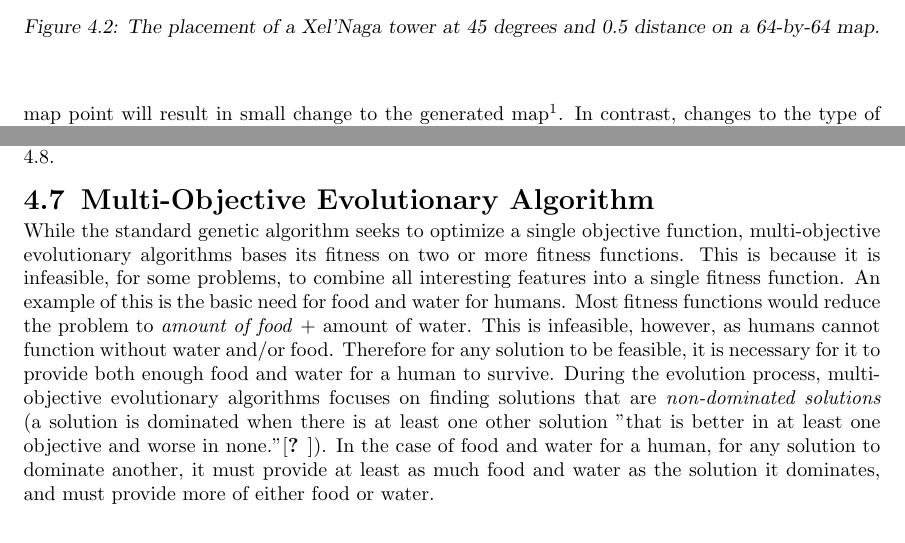
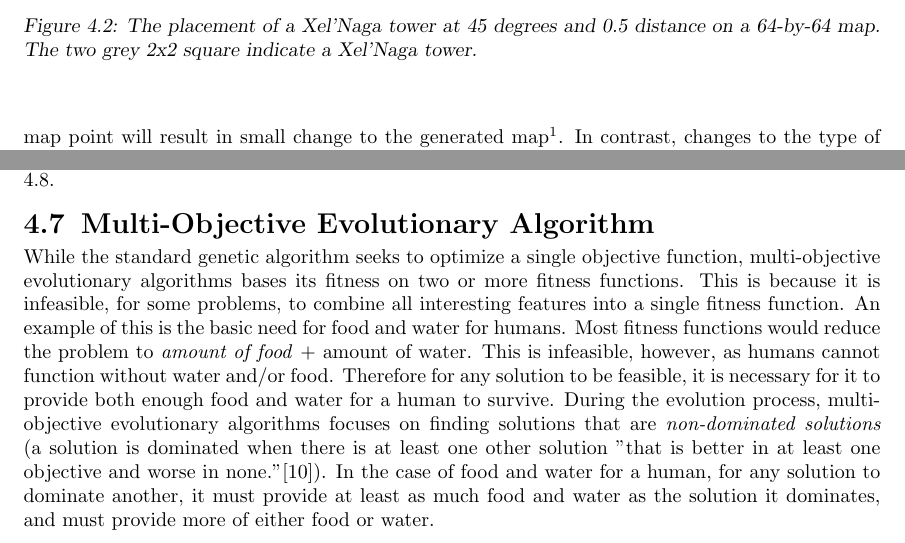
Before and after one commit to esfdk/OPMGFS, a LaTeX thesis (Report/MainReportFile.tex, which reads Report/Chapters/Methodology/MOEA.tex, Report/Chapters/Methodology/Representation.tex): two parts of pages 13 and 19 of 29, joined at a grey line, cut so that both start at the same text. Compiled offline with pdfLaTeX.

Commit message:
Small corrections

```diff
--- a/Report/Chapters/Methodology/MOEA.tex
+++ b/Report/Chapters/Methodology/MOEA.tex
@@ -1,6 +1,6 @@
 \section{Multi-Objective Evolutionary Algorithm}
 \label{methodology_moea}
 While the standard genetic algorithm seeks to optimize a single objective function, multi-objective evolutionary algorithms bases its fitness on two or more fitness functions. This is because it is infeasible, for some problems, to combine all interesting features into a single fitness function. An example of this is the basic need for food and water for humans. Most fitness functions would reduce the problem to \textit{amount of food} + {amount of water}. This is infeasible, however, as humans cannot function without water and/or food. Therefore for any solution to be feasible, it is necessary for it to provide both enough food and water for a human to survive. During the evolution process, multi-objective evolutionary algorithms focuses on finding solutions that are
-\textit{non-dominated solutions} (a solution is dominated when there is at least one other solution "that is better in at least one objective and worse in none."\cite{togelius2013controllable}). In the case of food and water for a human, for any solution to dominate another, it must provide at least as much food and water as the solution it dominates, and must provide more of either food or water.
+\textit{non-dominated solutions} (a solution is dominated when there is at least one other solution "that is better in at least one objective and worse in none."\cite{Togelius2013Controllable}). In the case of food and water for a human, for any solution to dominate another, it must provide at least as much food and water as the solution it dominates, and must provide more of either food or water.
 
 Using multi-objective evolutionary algorithms is a solid approach to StarCraft map generation, as there are multiple objectives to optimize when generating a good map, such as distance between starting bases, number of choke points, how easily it is to defend a starting position, and the number of expansions available to players.
--- a/Report/Chapters/Methodology/Representation.tex
+++ b/Report/Chapters/Methodology/Representation.tex
@@ -12,7 +12,7 @@ The distinction between map layout and map elements makes it possible to separat
 \label{methodology_representation_mappoints}
 A map point in the representation is a combining of a distance, an angle, and a type. The distance is a number between zero and one that is relative to the size of the map that the point will be placed on, where zero is the centre of the map and one is edge of the map. The angle is a number between zero and 180 where zero is east, 90 is north, and 180 is west. The type of the map point determines which map element should be placed at the position. Figure \ref{fig:methodology_representation_mappoints_xelnagatower} shows a Xel'Naga tower placed at 45 degrees at 0.5 distance on a size 64 by 64 map.
 
-\insertPicture{0.8}{XelNagaTowerPlacement}{The placement of a Xel'Naga tower at 45 degrees and 0.5 distance on a 64-by-64 map.}{methodology_representation_mappoints_xelnagatower}
+\insertPicture{0.4}{XelNagaTowerPlacement}{The placement of a Xel'Naga tower at 45 degrees and 0.5 distance on a 64-by-64 map. The two grey 2x2 square indicate a Xel'Naga tower.}{methodology_representation_mappoints_xelnagatower}
 
 As long as the same base map is being searched, any small change to the degree or distance of a map point will result in small change to the generated map\footnote{With the exception of ramps, as they are placed using a different method than the other map points. This is discussed further in section \ref{methodology_conversion}}. In contrast, changes to the type of a map point or changes to the amount of map points in a representation has potential for large changes in the generated map. This is mainly relevant for bases, as the number of bases and the distance to them from the start base has a large impact on the quality of the map.
 
```
Also changed, not shown: Report/Chapters/Goals.tex (+1 -1 lines), Report/MainReportFile.pdf, 2 other files.
